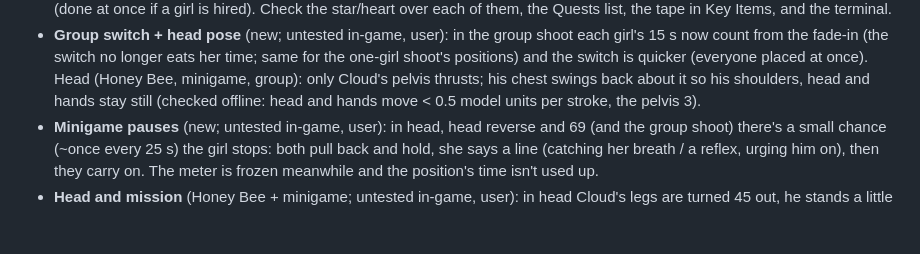
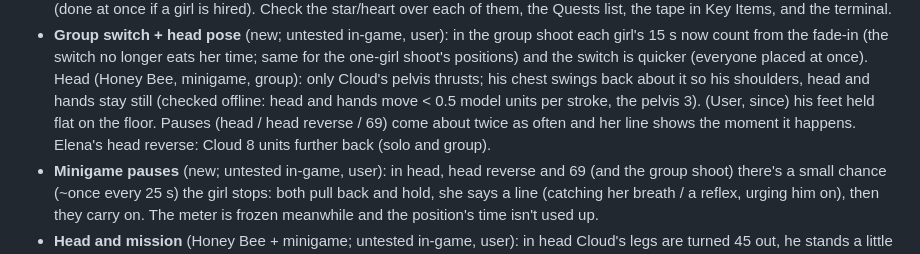
Before and after one commit to Mattyuel/openFF7, a Markdown page: TESTING.md, the part around the change. Drawn GitHub-style; blank space fills up the shorter version.

```diff
--- a/TESTING.md
+++ b/TESTING.md
@@ -429,6 +429,9 @@ Existing saves load, but they keep their own story progress; use a new game.
   positions) and the switch is quicker (everyone placed at once). Head (Honey Bee, minigame, group):
   only Cloud's pelvis thrusts; his chest swings back about it so his shoulders, head and hands stay
   still (checked offline: head and hands move < 0.5 model units per stroke, the pelvis 3).
+  (User, since) his feet held flat on the floor. Pauses (head / head reverse / 69) come about twice
+  as often and her line shows the moment it happens. Elena's head reverse: Cloud 8 units further
+  back (solo and group).
 - **Minigame pauses** (new; untested in-game, user): in head, head reverse and 69 (and the group shoot)
   there's a small chance (~once every 25 s) the girl stops: both pull back and hold, she says a line
   (catching her breath / a reflex, urging him on), then they carry on. The meter is frozen meanwhile
```
Also changed, not shown: CLAUDE.md (+6 -6 lines), docs/animations.md (+1 -1 lines).
